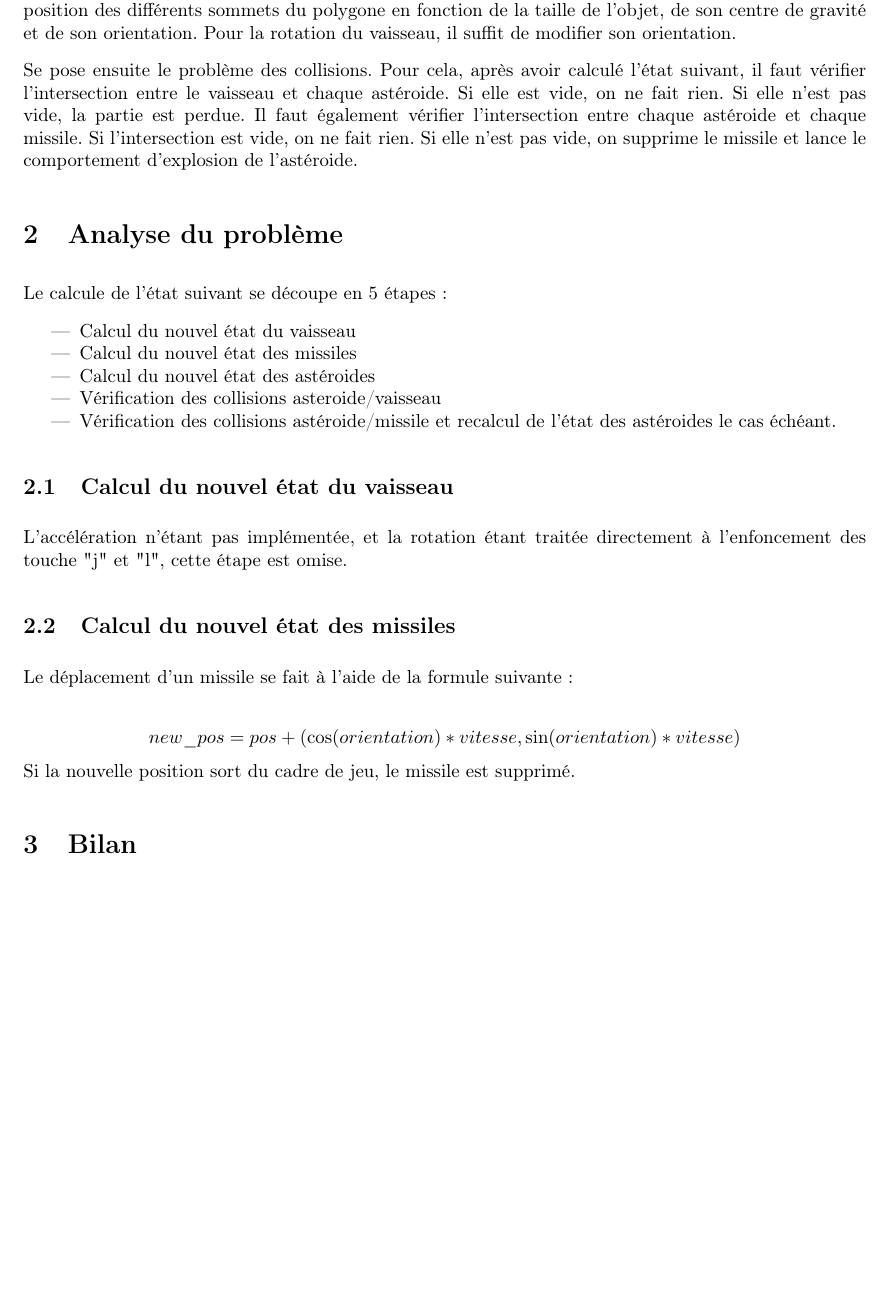
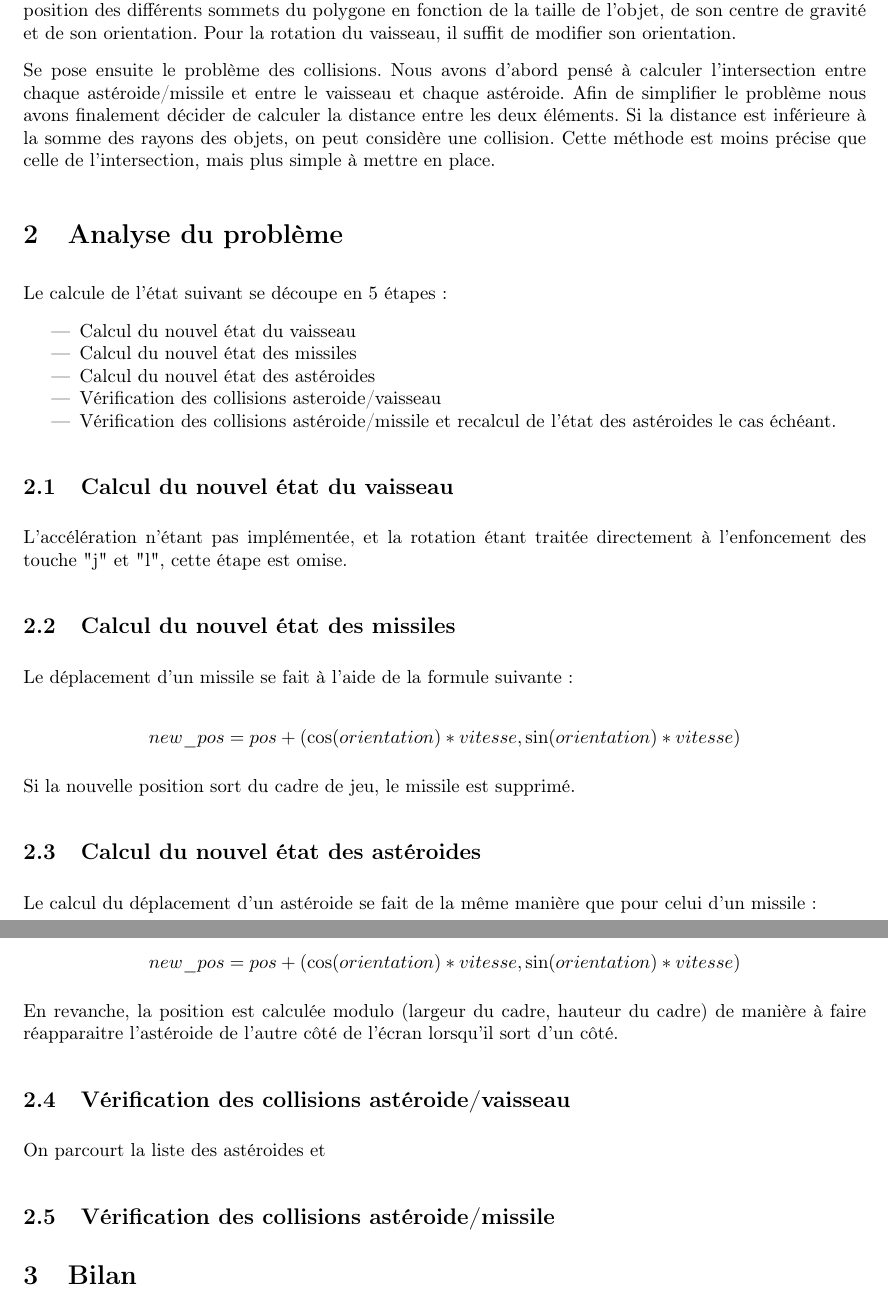
Before and after one commit to apinsard/ocaml-asteroids, a LaTeX document (report.tex): part of page 2 of 3 before the commit and two parts of pages 2 and 3 of 3 after it, the two joined at a grey line, cut so that both start at the same text, the shorter picture padded with empty space. Compiled offline with pdfLaTeX.

Commit message:
Commit avant switch de PC

```diff
--- a/report.tex
+++ b/report.tex
@@ -56,13 +56,13 @@ recalculons la position des différents sommets du polygone en fonction de la
 taille de l'objet, de son centre de gravité et de son orientation. Pour la
 rotation du vaisseau, il suffit de modifier son orientation.
 
-Se pose ensuite le problème des collisions. Pour cela, après avoir calculé
-l'état suivant, il faut vérifier l'intersection entre le vaisseau et chaque
-astéroide. Si elle est vide, on ne fait rien. Si elle n'est pas vide, la partie
-est perdue. Il faut également vérifier l'intersection entre chaque astéroide et
-chaque missile. Si l'intersection est vide, on ne fait rien. Si elle n'est pas
-vide, on supprime le missile et lance le comportement d'explosion de
-l'astéroide.
+Se pose ensuite le problème des collisions. Nous avons d'abord pensé à calculer
+l'intersection entre chaque astéroide/missile et entre le vaisseau et chaque
+astéroide. Afin de simplifier le problème nous avons finalement décider de
+calculer la distance entre les deux éléments. Si la distance est inférieure à
+la somme des rayons des objets, on peut considère une collision. Cette méthode
+est moins précise que celle de l'intersection, mais plus simple à mettre en
+place.
 
 \section{Analyse du problème}
 
@@ -87,7 +87,25 @@ directement à l'enfoncement des touche "j" et "l", cette étape est omise.
 Le déplacement d'un missile se fait à l'aide de la formule suivante :
 
 \[new\_pos = pos + (\cos (orientation) * vitesse, \sin(orientation) * vitesse)\]
+
 Si la nouvelle position sort du cadre de jeu, le missile est supprimé.
+
+\subsection{Calcul du nouvel état des astéroides}
+
+Le calcul du déplacement d'un astéroide se fait de la même manière que pour
+celui d'un missile :
+
+\[new\_pos = pos + (\cos (orientation) * vitesse, \sin(orientation) * vitesse)\]
+
+En revanche, la position est calculée modulo (largeur du cadre, hauteur du
+cadre) de manière à faire réapparaitre l'astéroide de l'autre côté de l'écran
+lorsqu'il sort d'un côté.
+
+\subsection{Vérification des collisions astéroide/vaisseau}
+
+On parcourt la liste des astéroides et
+
+\subsection{Vérification des collisions astéroide/missile}
 
 \section{Bilan}
 
```
